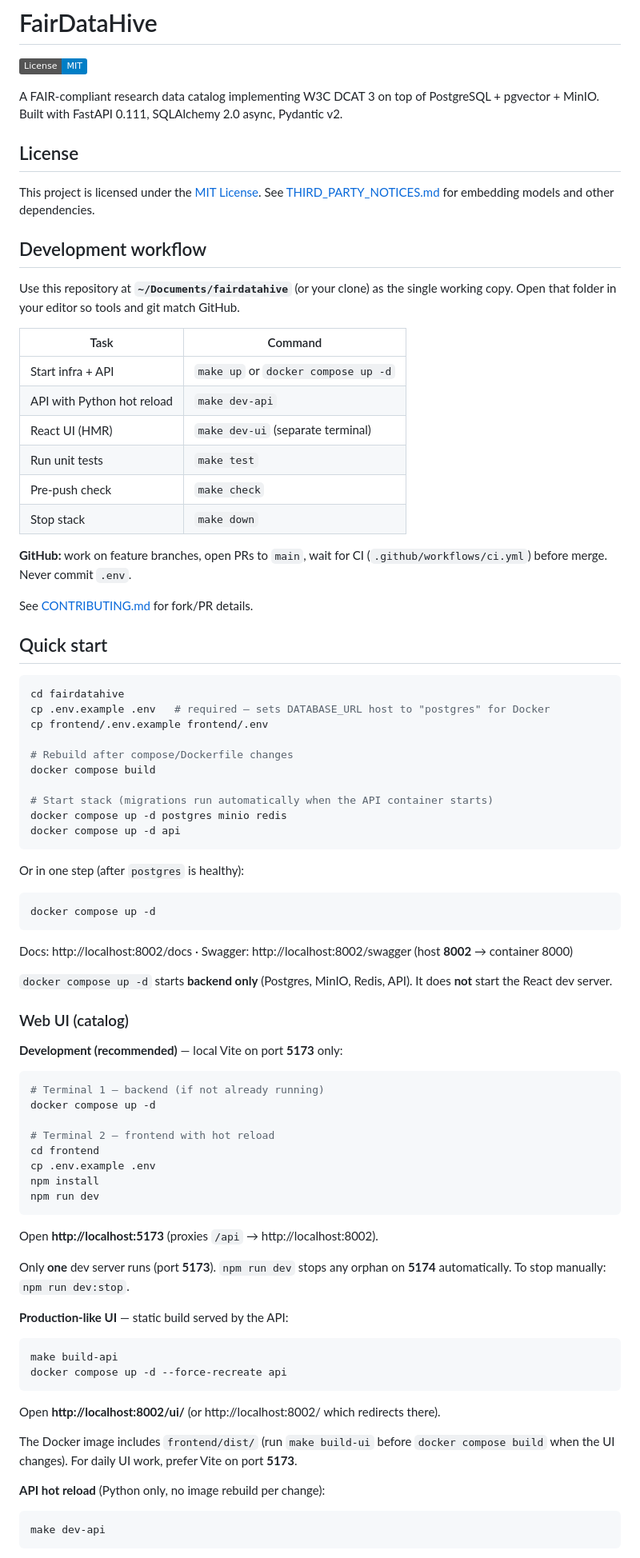
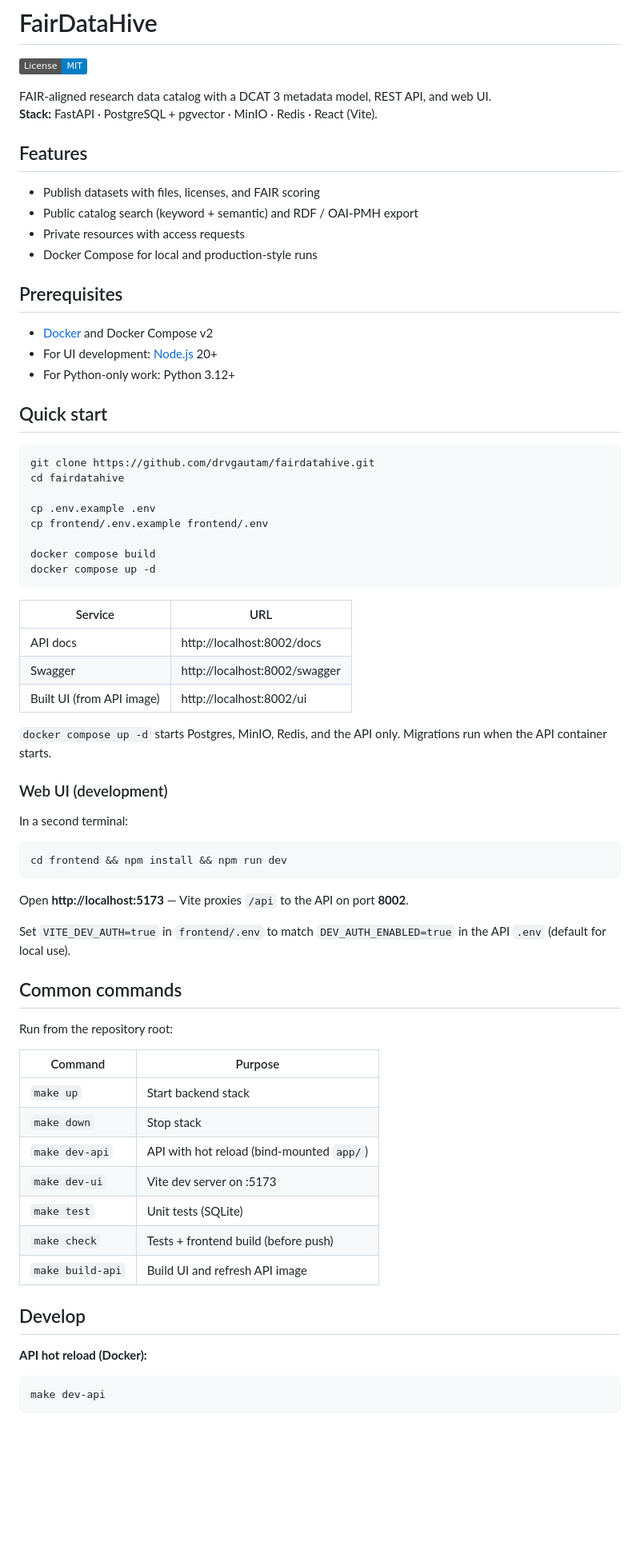
Before and after one commit to drvgautam/fairdatahive, a Markdown page: README.md, the part around one of its changes. Shown at 80% size. Drawn GitHub-style; badges without logos; blank space fills up the shorter version.

Commit message:
touched README for quick  start and deployment

````diff
--- a/README.md
+++ b/README.md
@@ -2,85 +2,72 @@
 
 [![License: MIT](https://img.shields.io/badge/License-MIT-blue.svg)](LICENSE)
 
-A FAIR-compliant research data catalog implementing W3C DCAT 3 on top of PostgreSQL + pgvector + MinIO. Built with FastAPI 0.111, SQLAlchemy 2.0 async, Pydantic v2.
+FAIR-aligned research data catalog with a DCAT 3 metadata model, REST API, and web UI.
+**Stack:** FastAPI · PostgreSQL + pgvector · MinIO · Redis · React (Vite).
 
-## License
+## Features
 
-This project is licensed under the [MIT License](LICENSE). See [THIRD_PARTY_NOTICES.md](THIRD_PARTY_NOTICES.md) for embedding models and other dependencies.
+- Publish datasets with files, licenses, and FAIR scoring
+- Public catalog search (keyword + semantic) and RDF / OAI-PMH export
+- Private resources with access requests
+- Docker Compose for local and production-style runs
 
-## Development workflow
+## Prerequisites
 
-Use this repository at **`~/Documents/fairdatahive`** (or your clone) as the single working copy. Open that folder in your editor so tools and git match GitHub.
-
-| Task | Command |
-|------|---------|
-| Start infra + API | `make up` or `docker compose up -d` |
-| API with Python hot reload | `make dev-api` |
-| React UI (HMR) | `make dev-ui` (separate terminal) |
-| Run unit tests | `make test` |
-| Pre-push check | `make check` |
-| Stop stack | `make down` |
-
-**GitHub:** work on feature branches, open PRs to `main`, wait for CI (`.github/workflows/ci.yml`) before merge. Never commit `.env`.
-
-See [CONTRIBUTING.md](CONTRIBUTING.md) for fork/PR details.
+- [Docker](https://docs.docker.com/get-docker/) and Docker Compose v2
+- For UI development: [Node.js](https://nodejs.org/) 20+
+- For Python-only work: Python 3.12+
 
 ## Quick start
 
 ```bash
+git clone https://github.com/drvgautam/fairdatahive.git
 cd fairdatahive
-cp .env.example .env   # required — sets DATABASE_URL host to "postgres" for Docker
+
+cp .env.example .env
 cp frontend/.env.example frontend/.env
 
-# Rebuild after compose/Dockerfile changes
 docker compose build
-
-# Start stack (migrations run automatically when the API container starts)
-docker compose up -d postgres minio redis
-docker compose up -d api
-```
-
-Or in one step (after `postgres` is healthy):
-
-```bash
 docker compose up -d
 ```
 
-Docs: http://localhost:8002/docs · Swagger: http://localhost:8002/swagger (host **8002** → container 8000)
+| Service | URL |
+|---------|-----|
+| API docs | http://localhost:8002/docs |
+| Swagger | http://localhost:8002/swagger |
+| Built UI (from API image) | http://localhost:8002/ui |
 
-`docker compose up -d` starts **backend only** (Postgres, MinIO, Redis, API). It does **not** start the React dev server.
+`docker compose up -d` starts Postgres, MinIO, Redis, and the API only. Migrations run when the API container starts.
 
-### Web UI (catalog)
+### Web UI (development)
 
-**Development (recommended)** — local Vite on port **5173** only:
+In a second terminal:
 
 ```bash
-# Terminal 1 — backend (if not already running)
-docker compose up -d
-
-# Terminal 2 — frontend with hot reload
-cd frontend
-cp .env.example .env
-npm install
-npm run dev
+cd frontend && npm install && npm run dev
 ```
 
-Open **http://localhost:5173** (proxies `/api` → http://localhost:8002).
+Open **http://localhost:5173** — Vite proxies `/api` to the API on port **8002**.
 
-Only **one** dev server runs (port **5173**). `npm run dev` stops any orphan on **5174** automatically. To stop manually: `npm run dev:stop`.
+Set `VITE_DEV_AUTH=true` in `frontend/.env` to match `DEV_AUTH_ENABLED=true` in the API `.env` (default for local use).
 
-**Production-like UI** — static build served by the API:
+## Common commands
 
-```bash
-make build-api
-docker compose up -d --force-recreate api
-```
+Run from the repository root:
 
-Open **http://localhost:8002/ui/** (or http://localhost:8002/ which redirects there).
+| Command | Purpose |
+|---------|---------|
+| `make up` | Start backend stack |
+| `make down` | Stop stack |
+| `make dev-api` | API with hot reload (bind-mounted `app/`) |
+| `make dev-ui` | Vite dev server on :5173 |
+| `make test` | Unit tests (SQLite) |
+| `make check` | Tests + frontend build (before push) |
+| `make build-api` | Build UI and refresh API image |
 
-The Docker image includes `frontend/dist/` (run `make build-ui` before `docker compose build` when the UI changes). For daily UI work, prefer Vite on port **5173**.
+## Develop
 
-**API hot reload** (Python only, no image rebuild per change):
+**API hot reload (Docker):**
 
 ```bash
 make dev-api
````
Also changed, not shown: other parts of README.md (+34 -93 lines).
